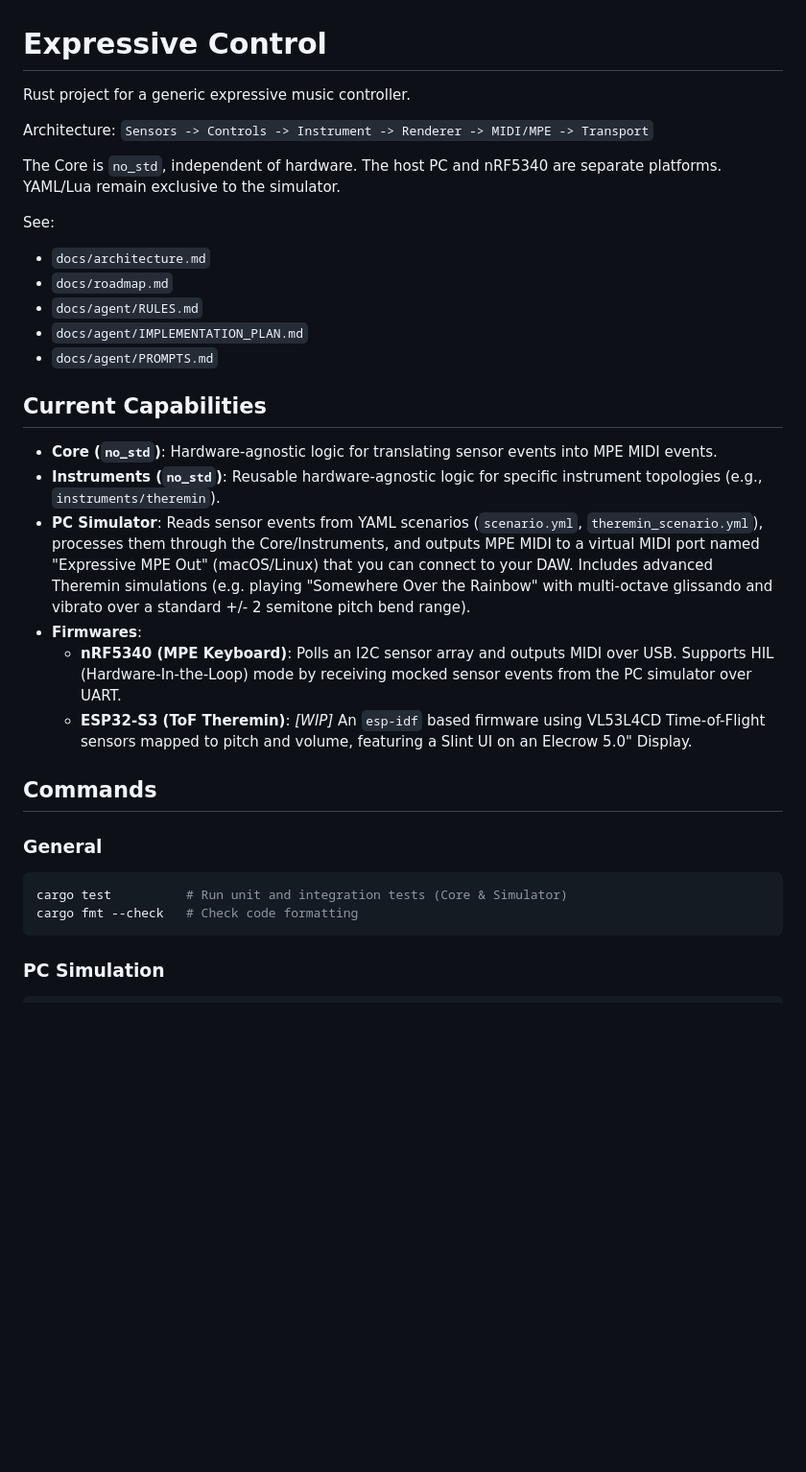
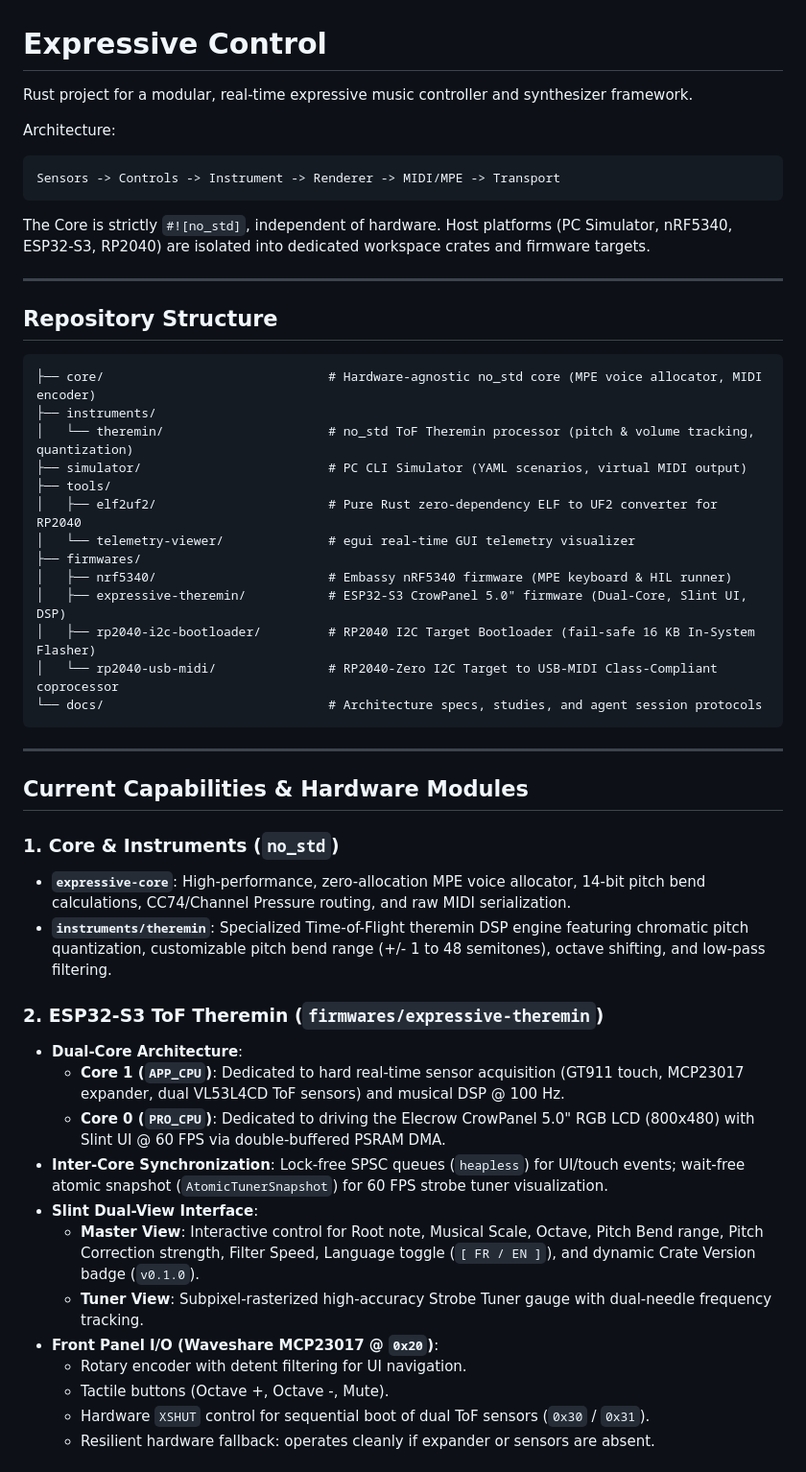
Before and after one commit to rdespres87/expressive-control, a Markdown page: README.md, the part around one of its changes. Shown at 96% size. Rendered like a GitHub page; blank space fills up the shorter version.

````diff
--- a/README.md
+++ b/README.md
@@ -1,35 +1,53 @@
 # Expressive Control
 
-Rust project for a generic expressive music controller.
+Rust project for a modular, real-time expressive music controller and synthesizer framework.
 
 Architecture:
-`Sensors -> Controls -> Instrument -> Renderer -> MIDI/MPE -> Transport`
-
-The Core is `no_std`, independent of hardware. The host PC and nRF5340
-are separate platforms. YAML/Lua remain exclusive to the simulator.
-
-See:
-- `docs/architecture.md`
-- `docs/roadmap.md`
-- `docs/agent/RULES.md`
-- `docs/agent/IMPLEMENTATION_PLAN.md`
-- `docs/agent/PROMPTS.md`
-
-## Current Capabilities
-
-- **Core (`no_std`)**: Hardware-agnostic logic for translating sensor events into MPE MIDI events.
-- **Instruments (`no_std`)**: Reusable hardware-agnostic logic for specific instrument topologies (e.g., `instruments/theremin`).
-- **PC Simulator**: Reads sensor events from YAML scenarios (`scenario.yml`, `theremin_scenario.yml`), processes them through the Core/Instruments, and outputs MPE MIDI to a virtual MIDI port named "Expressive MPE Out" (macOS/Linux) that you can connect to your DAW. Includes advanced Theremin simulations (e.g. playing "Somewhere Over the Rainbow" with multi-octave glissando and vibrato over a standard +/- 2 semitone pitch bend range).
-- **Firmwares**:
-  - **nRF5340 (MPE Keyboard)**: Polls an I2C sensor array and outputs MIDI over USB. Supports HIL (Hardware-In-the-Loop) mode by receiving mocked sensor events from the PC simulator over UART.
-  - **ESP32-S3 (ToF Theremin)**: *[WIP]* An `esp-idf` based firmware using VL53L4CD Time-of-Flight sensors mapped to pitch and volume, featuring a Slint UI on an Elecrow 5.0" Display.
-
-## Commands
-
-### General
-```bash
-cargo test          # Run unit and integration tests (Core & Simulator)
-cargo fmt --check   # Check code formatting
+```
+Sensors -> Controls -> Instrument -> Renderer -> MIDI/MPE -> Transport
 ```
 
-### PC Simulation
+The Core is strictly `#![no_std]`, independent of hardware. Host platforms (PC Simulator, nRF5340, ESP32-S3, RP2040) are isolated into dedicated workspace crates and firmware targets.
+
+---
+
+## Repository Structure
+
+```
+├── core/                              # Hardware-agnostic no_std core (MPE voice allocator, MIDI encoder)
+├── instruments/
+│   └── theremin/                      # no_std ToF Theremin processor (pitch & volume tracking, quantization)
+├── simulator/                         # PC CLI Simulator (YAML scenarios, virtual MIDI output)
+├── tools/
+│   ├── elf2uf2/                       # Pure Rust zero-dependency ELF to UF2 converter for RP2040
+│   └── telemetry-viewer/              # egui real-time GUI telemetry visualizer
+├── firmwares/
+│   ├── nrf5340/                       # Embassy nRF5340 firmware (MPE keyboard & HIL runner)
+│   ├── expressive-theremin/           # ESP32-S3 CrowPanel 5.0" firmware (Dual-Core, Slint UI, DSP)
+│   ├── rp2040-i2c-bootloader/         # RP2040 I2C Target Bootloader (fail-safe 16 KB In-System Flasher)
+│   └── rp2040-usb-midi/               # RP2040-Zero I2C Target to USB-MIDI Class-Compliant coprocessor
+└── docs/                              # Architecture specs, studies, and agent session protocols
+```
+
+---
+
+## Current Capabilities & Hardware Modules
+
+### 1. Core & Instruments (`no_std`)
+- **`expressive-core`**: High-performance, zero-allocation MPE voice allocator, 14-bit pitch bend calculations, CC74/Channel Pressure routing, and raw MIDI serialization.
+- **`instruments/theremin`**: Specialized Time-of-Flight theremin DSP engine featuring chromatic pitch quantization, customizable pitch bend range (+/- 1 to 48 semitones), octave shifting, and low-pass filtering.
+
+### 2. ESP32-S3 ToF Theremin (`firmwares/expressive-theremin`)
+- **Dual-Core Architecture**:
+  - **Core 1 (`APP_CPU`)**: Dedicated to hard real-time sensor acquisition (GT911 touch, MCP23017 expander, dual VL53L4CD ToF sensors) and musical DSP @ 100 Hz.
+  - **Core 0 (`PRO_CPU`)**: Dedicated to driving the Elecrow CrowPanel 5.0" RGB LCD (800x480) with Slint UI @ 60 FPS via double-buffered PSRAM DMA.
+- **Inter-Core Synchronization**: Lock-free SPSC queues (`heapless`) for UI/touch events; wait-free atomic snapshot (`AtomicTunerSnapshot`) for 60 FPS strobe tuner visualization.
+- **Slint Dual-View Interface**:
+  - **Master View**: Interactive control for Root note, Musical Scale, Octave, Pitch Bend range, Pitch Correction strength, Filter Speed, Language toggle (`[ FR / EN ]`), and dynamic Crate Version badge (`v0.1.0`).
+  - **Tuner View**: Subpixel-rasterized high-accuracy Strobe Tuner gauge with dual-needle frequency tracking.
+- **Front Panel I/O (Waveshare MCP23017 @ `0x20`)**:
+  - Rotary encoder with detent filtering for UI navigation.
+  - Tactile buttons (Octave +, Octave -, Mute).
+  - Hardware `XSHUT` control for sequential boot of dual ToF sensors (`0x30` / `0x31`).
+  - Resilient hardware fallback: operates cleanly if expander or sensors are absent.
+
````
Also changed, not shown: other parts of README.md (+46 -49 lines).
